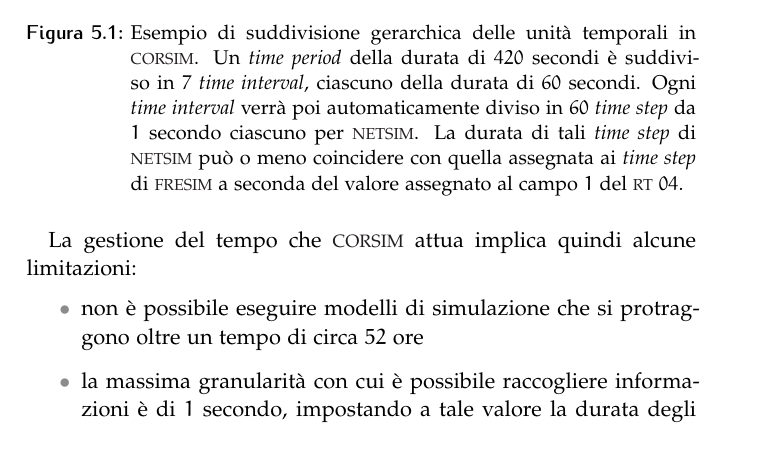
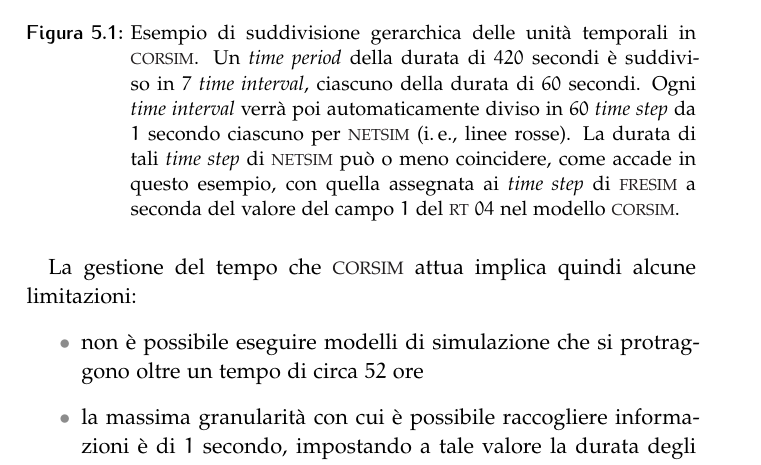
Before and after one commit to leodido/m.sc-thesis, a LaTeX thesis (arsclassica.tex, which reads chapters/5.tex): part of page 57 of 94, cut so that both start at the same text. The pictures show the PDF file arsclassica.pdf that the author committed with the source.

Commit message:
Image (5.1) about CORSIM time periods, intervals and steps refined. Fixes #119.

```diff
--- a/chapters/5.tex
+++ b/chapters/5.tex
@@ -141,7 +141,7 @@ Si osservi, inoltre, che la granularità temporale massima con cui è possibile
 \begin{figure}[ht]
 \centering
 \includegraphics[width=1\columnwidth]{corsim-time}
-\caption[Gestione del tempo in \acs{CORSIM}]{Esempio di suddivisione gerarchica delle unità temporali in \acs{CORSIM}. Un \emph{time period} della durata di $420$ secondi è suddiviso in $7$ \emph{time interval}, ciascuno della durata di $60$ secondi. Ogni \emph{time interval} verrà poi automaticamente diviso in $60$ \emph{time step} da $1$ secondo ciascuno per \acs{NETSIM}. La durata di tali \emph{time step} di \acs{NETSIM} può o meno coincidere con quella assegnata ai \emph{time step} di \acs{FREESIM} a seconda del valore assegnato al campo $1$ del \acs{RT} $04$.}
+\caption[Gestione del tempo in \acs{CORSIM}]{Esempio di suddivisione gerarchica delle unità temporali in \acs{CORSIM}. Un \emph{time period} della durata di $420$ secondi è suddiviso in $7$ \emph{time interval}, ciascuno della durata di $60$ secondi. Ogni \emph{time interval} verrà poi automaticamente diviso in $60$ \emph{time step} da $1$ secondo ciascuno per \acs{NETSIM} (\ie{} linee rosse). La durata di tali \emph{time step} di \acs{NETSIM} può o meno coincidere, come accade in questo esempio, con quella assegnata ai \emph{time step} di \acs{FREESIM} a seconda del valore del campo $1$ del \acs{RT} $04$ nel modello \acs{CORSIM}.}
 \label{fig:corsim-time}
 \end{figure}
 
```
Also changed, not shown: arsclassica.pdf, images/corsim-time.png, 1 other file.
